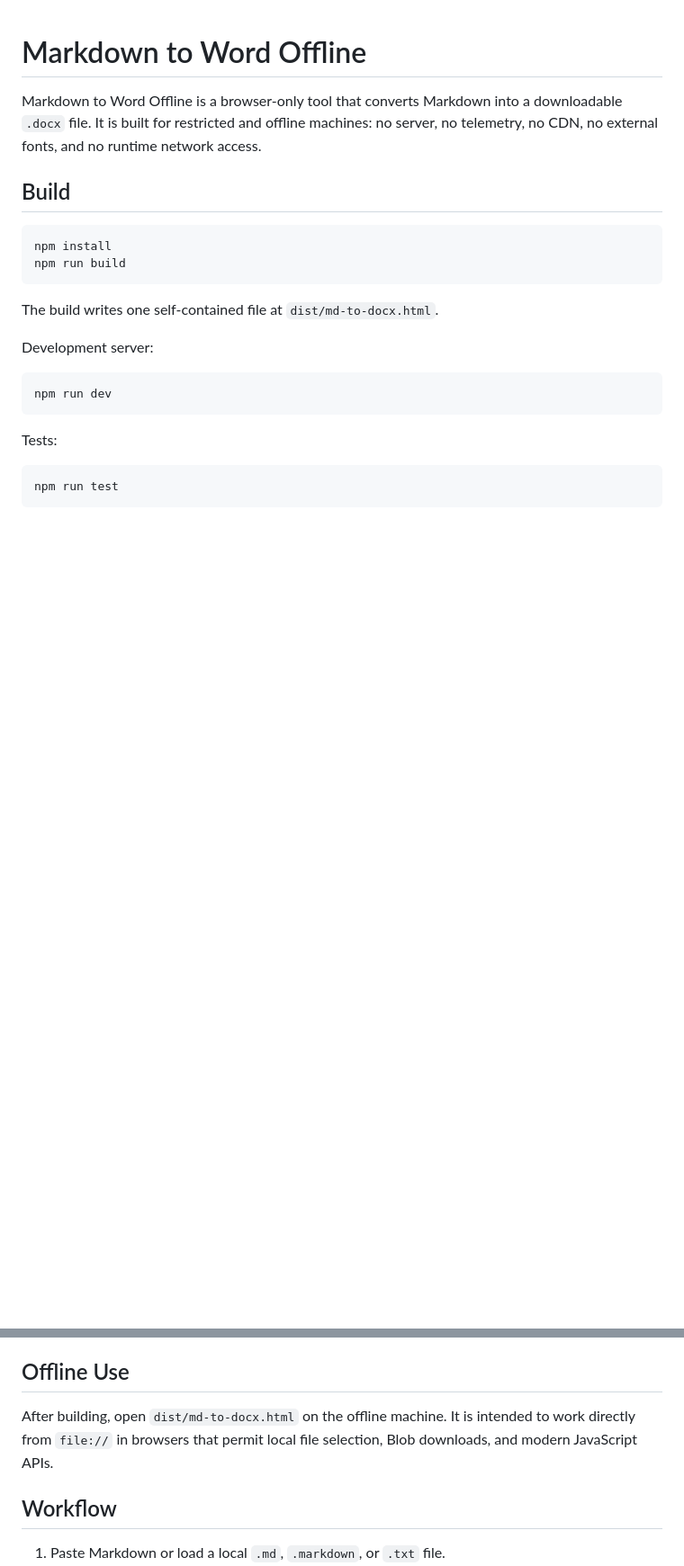
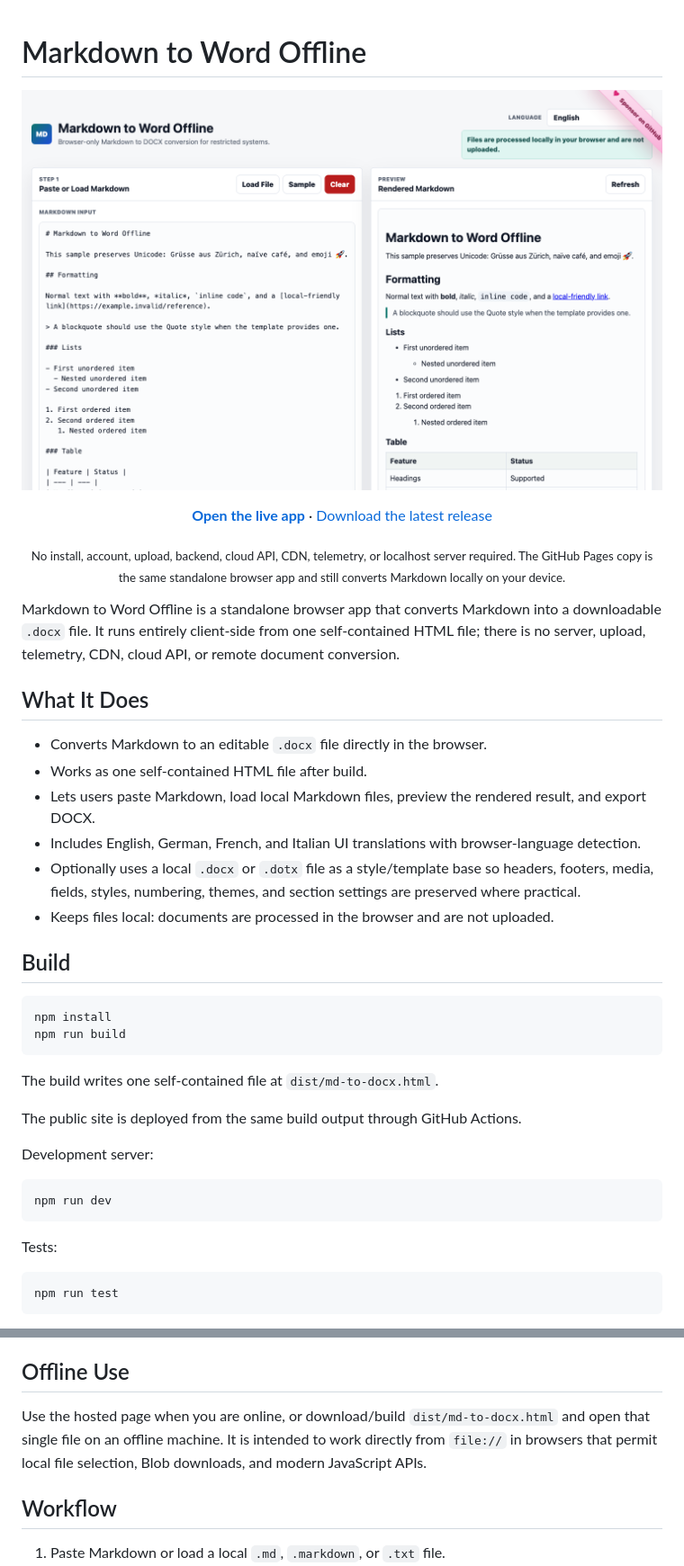
Before and after one commit to pascal-gujer/markdown-to-word-standalone, a Markdown page: README.md, 2 parts joined by grey strips. Shown at 90% size. GitHub-like rendering; pictures changed too: docs/assets/markdown-to-word-standalone.png (added); blank space fills up the shorter version.

Commit message:
Add standalone i18n and README polish

````diff
--- a/README.md
+++ b/README.md
@@ -1,6 +1,31 @@
 # Markdown to Word Offline
 
-Markdown to Word Offline is a browser-only tool that converts Markdown into a downloadable `.docx` file. It is built for restricted and offline machines: no server, no telemetry, no CDN, no external fonts, and no runtime network access.
+<p align="center">
+  <a href="docs/assets/markdown-to-word-standalone.png">
+    <img src="docs/assets/markdown-to-word-standalone.png" alt="Markdown to Word Offline showing sample Markdown on the left and rendered preview on the right." width="900">
+  </a>
+</p>
+
+<p align="center">
+  <a href="https://pascal-gujer.github.io/markdown-to-word-standalone/"><strong>Open the live app</strong></a>
+  ·
+  <a href="https://github.com/pascal-gujer/markdown-to-word-standalone/releases/latest">Download the latest release</a>
+</p>
+
+<p align="center">
+  <sub>No install, account, upload, backend, cloud API, CDN, telemetry, or localhost server required. The GitHub Pages copy is the same standalone browser app and still converts Markdown locally on your device.</sub>
+</p>
+
+Markdown to Word Offline is a standalone browser app that converts Markdown into a downloadable `.docx` file. It runs entirely client-side from one self-contained HTML file; there is no server, upload, telemetry, CDN, cloud API, or remote document conversion.
+
+## What It Does
+
+- Converts Markdown to an editable `.docx` file directly in the browser.
+- Works as one self-contained HTML file after build.
+- Lets users paste Markdown, load local Markdown files, preview the rendered result, and export DOCX.
+- Includes English, German, French, and Italian UI translations with browser-language detection.
+- Optionally uses a local `.docx` or `.dotx` file as a style/template base so headers, footers, media, fields, styles, numbering, themes, and section settings are preserved where practical.
+- Keeps files local: documents are processed in the browser and are not uploaded.
 
 ## Build
 
@@ -10,6 +35,8 @@ npm run build
 ```
 
 The build writes one self-contained file at `dist/md-to-docx.html`.
+
+The public site is deployed from the same build output through GitHub Actions.
 
 Development server:
 
@@ -27,7 +54,7 @@ npm run test
 
 ## Offline Use
 
-After building, open `dist/md-to-docx.html` on the offline machine. It is intended to work directly from `file://` in browsers that permit local file selection, Blob downloads, and modern JavaScript APIs.
+Use the hosted page when you are online, or download/build `dist/md-to-docx.html` and open that single file on an offline machine. It is intended to work directly from `file://` in browsers that permit local file selection, Blob downloads, and modern JavaScript APIs.
 
 ## Workflow
 
````
Also changed, not shown: 18 other files.
